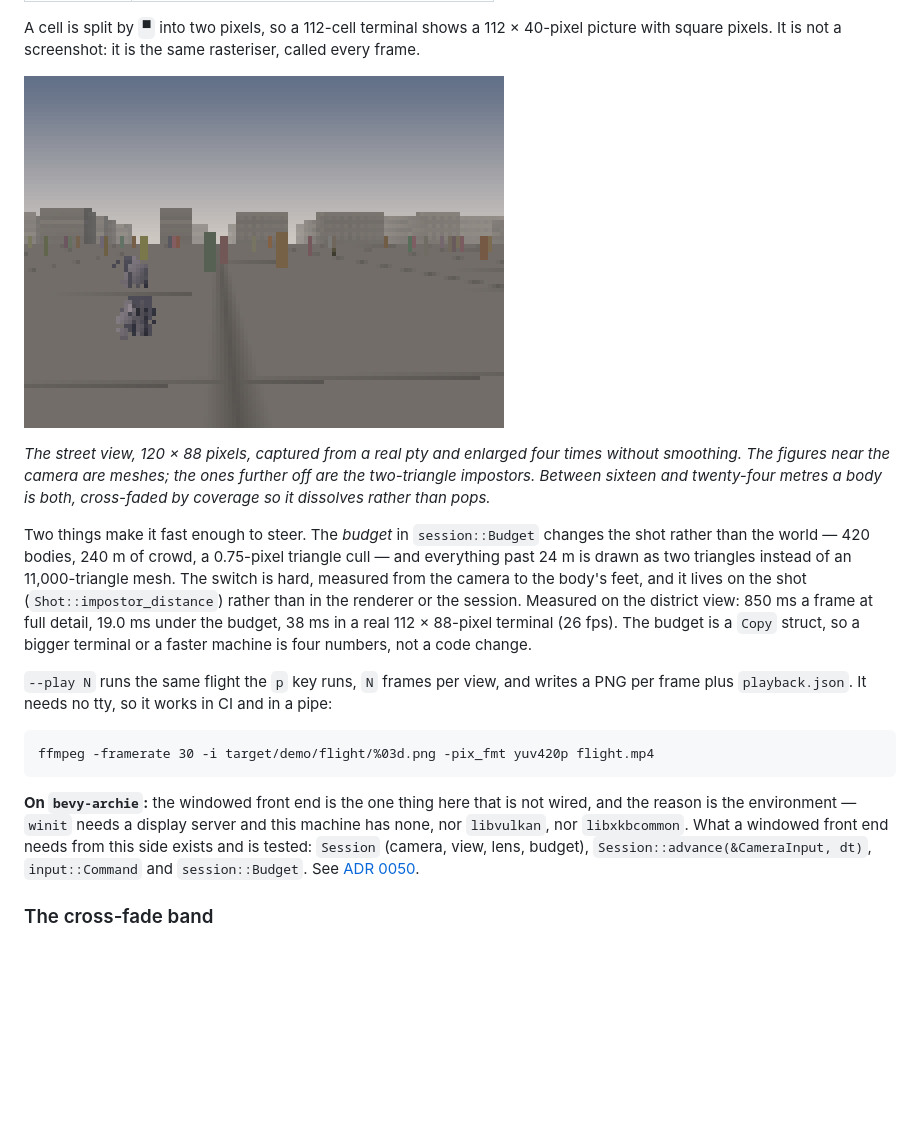
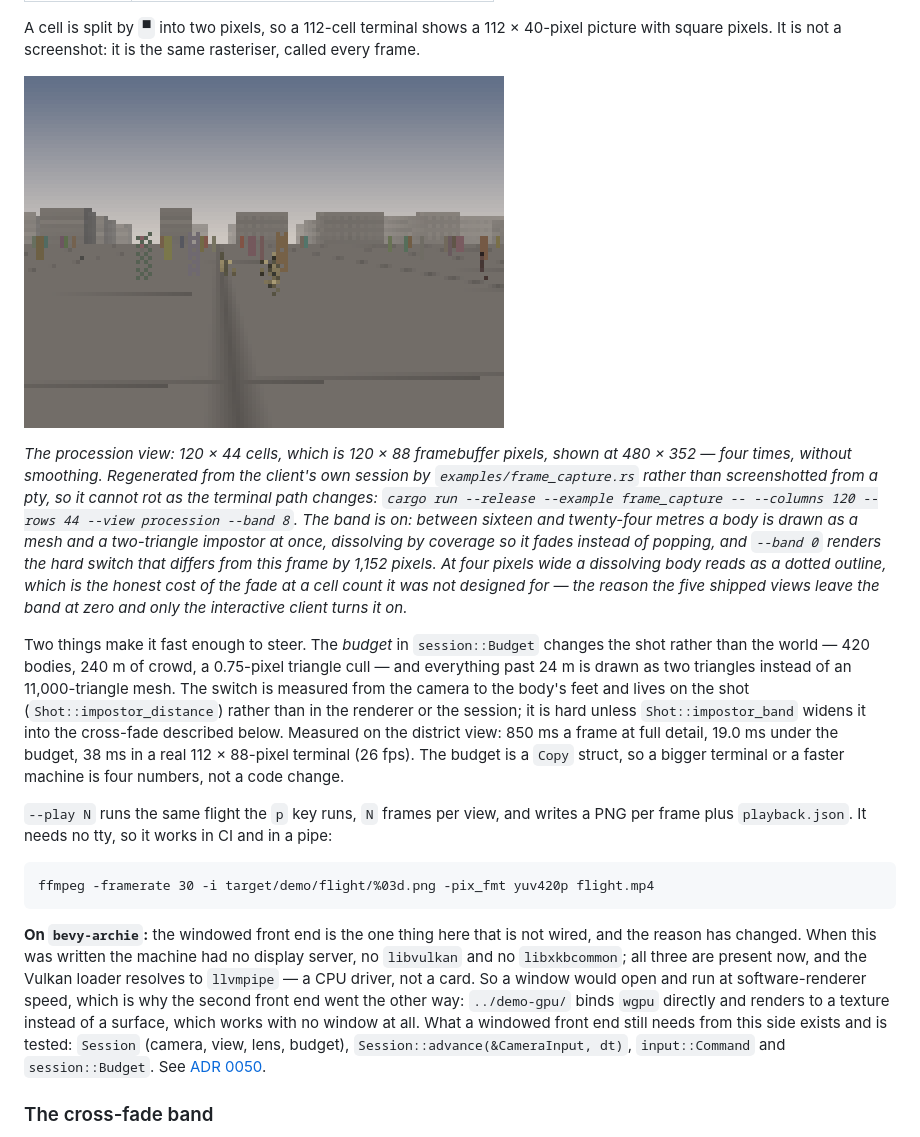
Before and after one commit to greysquirr3l/bevy-flock, a Markdown page: demo/README.md, the part around one of its changes. Drawn GitHub-style; pictures changed too: docs/demo/ashfall-play.png; blank space fills up the shorter version.

````diff
--- a/demo/README.md
+++ b/demo/README.md
@@ -117,14 +117,20 @@ square pixels. It is not a screenshot: it is the same rasteriser, called every f
 
-*The street view, 120 × 88 pixels, captured from a real pty and enlarged four times without smoothing.
-The figures near the camera are meshes; the ones further off are the two-triangle impostors.
-Between sixteen and twenty-four metres a body is both, cross-faded by coverage so it dissolves
-rather than pops.*
+*The procession view: 120 × 44 cells, which is 120 × 88 framebuffer pixels, shown at 480 × 352 — four
+times, without smoothing. Regenerated from the client's own session by `examples/frame_capture.rs`
+rather than screenshotted from a pty, so it cannot rot as the terminal path changes:
+`cargo run --release --example frame_capture -- --columns 120 --rows 44 --view procession --band 8`.
+The band is on: between sixteen and twenty-four metres a body is drawn as a mesh and a two-triangle
+impostor at once, dissolving by coverage so it fades instead of popping, and `--band 0` renders the
+hard switch that differs from this frame by 1,152 pixels. At four pixels wide a dissolving body reads
+as a dotted outline, which is the honest cost of the fade at a cell count it was not designed for —
+the reason the five shipped views leave the band at zero and only the interactive client turns it on.*
 
 Two things make it fast enough to steer. The *budget* in `session::Budget` changes the shot rather
 than the world — 420 bodies, 240 m of crowd, a 0.75-pixel triangle cull — and everything past 24 m is
-drawn as two triangles instead of an 11,000-triangle mesh. The switch is hard, measured from the
-camera to the body's feet, and it lives on the shot (`Shot::impostor_distance`) rather than in the
-renderer or the session. Measured on the district view:
+drawn as two triangles instead of an 11,000-triangle mesh. The switch is measured from the camera to
+the body's feet and lives on the shot (`Shot::impostor_distance`) rather than in the renderer or the
+session; it is hard unless `Shot::impostor_band` widens it into the cross-fade described below.
+Measured on the district view:
 850 ms a frame at full detail, 19.0 ms under the budget, 38 ms in a real 112 × 88-pixel terminal
 (26 fps). The budget is a `Copy` struct, so a bigger terminal or a faster machine is four numbers, not
 a code change.
@@ -136,10 +142,14 @@ a code change.
 ffmpeg -framerate 30 -i target/demo/flight/%03d.png -pix_fmt yuv420p flight.mp4
 ```
 
-**On `bevy-archie`:** the windowed front end is the one thing here that is not wired, and the reason is
-the environment — `winit` needs a display server and this machine has none, nor `libvulkan`, nor
-`libxkbcommon`. What a windowed front end needs from this side exists and is tested: `Session` (camera,
-view, lens, budget), `Session::advance(&CameraInput, dt)`, `input::Command` and `session::Budget`.
+**On `bevy-archie`:** the windowed front end is the one thing here that is not wired, and the reason
+has changed. When this was written the machine had no display server, no `libvulkan` and no
+`libxkbcommon`; all three are present now, and the Vulkan loader resolves to `llvmpipe` — a CPU
+driver, not a card. So a window would open and run at software-renderer speed, which is why the
+second front end went the other way: `../demo-gpu/` binds `wgpu` directly and renders to a texture
+instead of a surface, which works with no window at all. What a windowed front end still needs from
+this side exists and is tested: `Session` (camera, view, lens, budget),
+`Session::advance(&CameraInput, dt)`, `input::Command` and `session::Budget`.
 See [ADR 0050](../docs/adr/0050-interactive-playground.md).
 
 ### The cross-fade band
````
Also changed, not shown: other parts of demo/README.md (+1 -1 lines), CHANGELOG.md (+7 -0 lines), docs/adr/0050-interactive-playground.md (+8 -2 lines), 2 other files.
